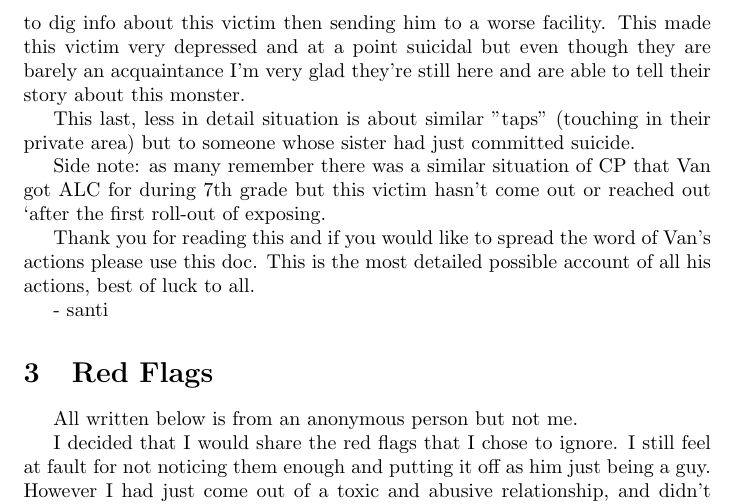
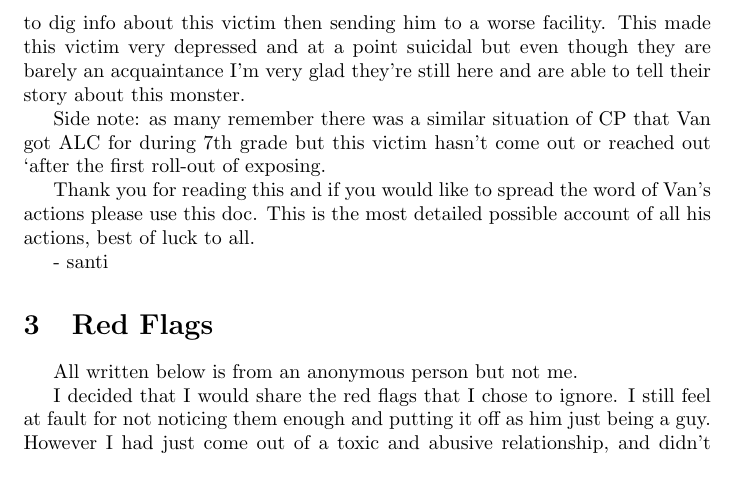
Before and after one commit to comeon-man/van, a LaTeX document (VD.tex): part of page 3 of 4, cut so that both start at the same text, the shorter picture padded with empty space. Compiled offline with pdfLaTeX.

Commit message:
Add files via upload
HTML no longer maintained

```diff
--- a/VD.tex
+++ b/VD.tex
@@ -87,9 +87,6 @@ facility. This made this victim very depressed and at a point suicidal but even
 they are barely an acquaintance I’m very glad they’re still here and are able to tell
 their story about this monster.
 
-	This last, less in detail situation is about similar "taps" (touching in their
-private area) but to someone whose sister had just committed suicide.
-
 	Side note: as many remember there was a similar situation of CP that Van got ALC for
 during 7th grade but this victim hasn’t come out or reached out `after the first roll-out
 of exposing.
```
Also changed, not shown: VD.pdf.
